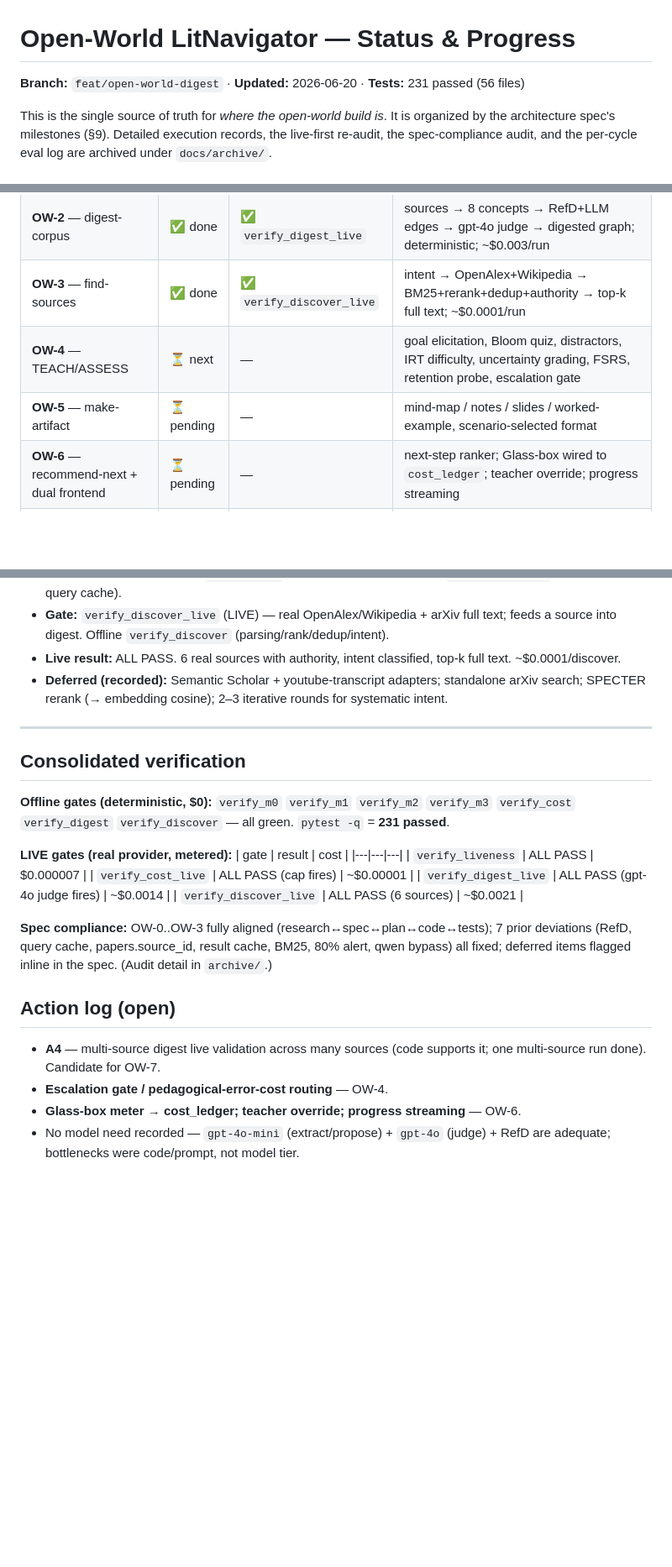
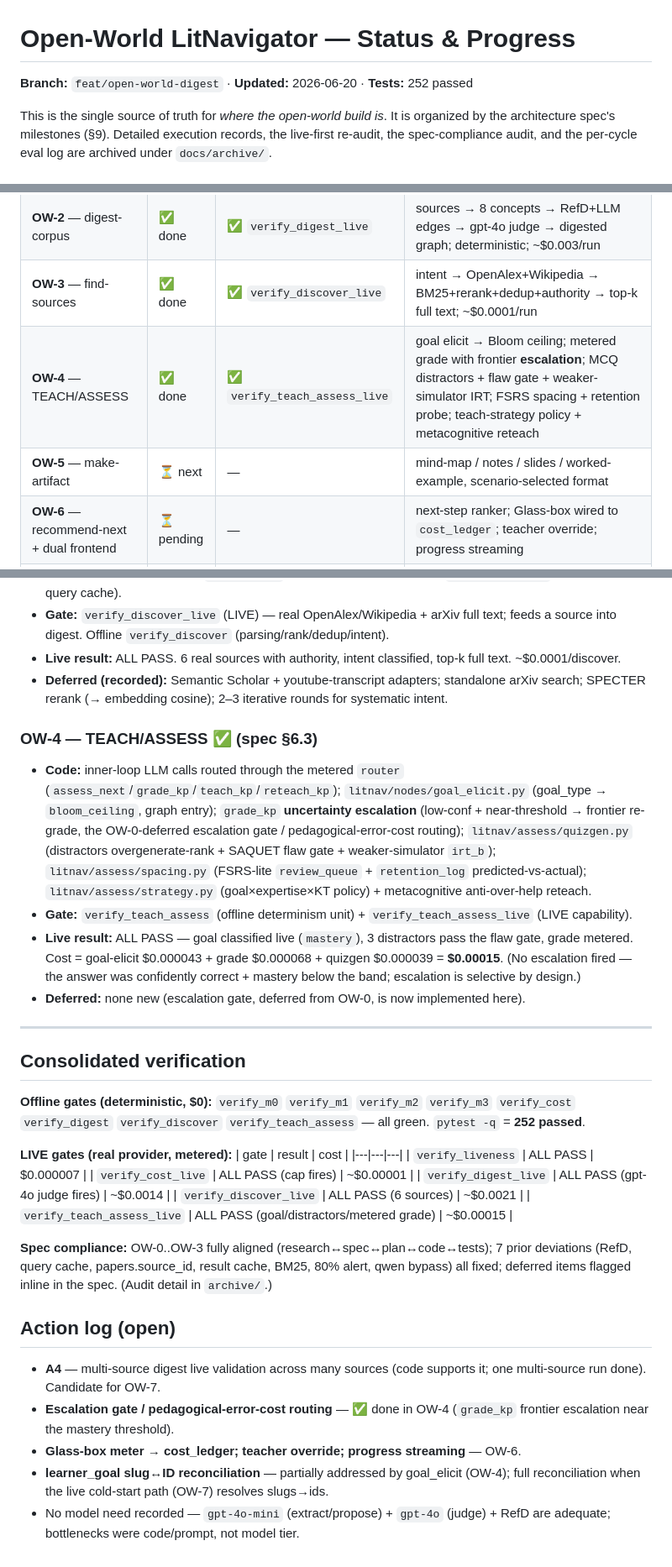
Before and after one commit to The-Architect-3906/LitNavigator, a Markdown page: docs/OPEN-WORLD-STATUS.md, 3 parts joined by grey strips. Shown at 84% size. GitHub-like rendering; blank space fills up the shorter version.

```diff
--- a/docs/OPEN-WORLD-STATUS.md
+++ b/docs/OPEN-WORLD-STATUS.md
@@ -1,6 +1,6 @@
 # Open-World LitNavigator — Status & Progress
 
-**Branch:** `feat/open-world-digest` · **Updated:** 2026-06-20 · **Tests:** 231 passed (56 files)
+**Branch:** `feat/open-world-digest` · **Updated:** 2026-06-20 · **Tests:** 252 passed
 
 This is the single source of truth for *where the open-world build is*. It is organized by the
 architecture spec's milestones (§9). Detailed execution records, the live-first re-audit, the
@@ -34,8 +34,8 @@ silent fallback** (a dead provider raises, never silently returns a fixture).
 | **OW-1** — Data model | ✅ done | ✅ (via digest) | concept-graph + learner + cache + ledger schema; repo writers |
 | **OW-2** — digest-corpus | ✅ done | ✅ `verify_digest_live` | sources → 8 concepts → RefD+LLM edges → gpt-4o judge → digested graph; deterministic; ~$0.003/run |
 | **OW-3** — find-sources | ✅ done | ✅ `verify_discover_live` | intent → OpenAlex+Wikipedia → BM25+rerank+dedup+authority → top-k full text; ~$0.0001/run |
-| **OW-4** — TEACH/ASSESS | ⏳ next | — | goal elicitation, Bloom quiz, distractors, IRT difficulty, uncertainty grading, FSRS, retention probe, escalation gate |
-| **OW-5** — make-artifact | ⏳ pending | — | mind-map / notes / slides / worked-example, scenario-selected format |
+| **OW-4** — TEACH/ASSESS | ✅ done | ✅ `verify_teach_assess_live` | goal elicit → Bloom ceiling; metered grade with frontier **escalation**; MCQ distractors + flaw gate + weaker-simulator IRT; FSRS spacing + retention probe; teach-strategy policy + metacognitive reteach |
+| **OW-5** — make-artifact | ⏳ next | — | mind-map / notes / slides / worked-example, scenario-selected format |
 | **OW-6** — recommend-next + dual frontend | ⏳ pending | — | next-step ranker; Glass-box wired to `cost_ledger`; teacher override; progress streaming |
 | **OW-7** — live cold-start | ⏳ pending | partial | end-to-end real-topic digest→teach (digest path already live); streamed progress + demo cache pre-fill |
 
@@ -72,11 +72,17 @@ silent fallback** (a dead provider raises, never silently returns a fixture).
 - **Live result:** ALL PASS. 6 real sources with authority, intent classified, top-k full text. ~$0.0001/discover.
 - **Deferred (recorded):** Semantic Scholar + youtube-transcript adapters; standalone arXiv search; SPECTER rerank (→ embedding cosine); 2–3 iterative rounds for systematic intent.
 
+### OW-4 — TEACH/ASSESS ✅ (spec §6.3)
+- **Code:** inner-loop LLM calls routed through the metered `router` (`assess_next`/`grade_kp`/`teach_kp`/`reteach_kp`); `litnav/nodes/goal_elicit.py` (goal_type → `bloom_ceiling`, graph entry); `grade_kp` **uncertainty escalation** (low-conf + near-threshold → frontier re-grade, the OW-0-deferred escalation gate / pedagogical-error-cost routing); `litnav/assess/quizgen.py` (distractors overgenerate-rank + SAQUET flaw gate + weaker-simulator `irt_b`); `litnav/assess/spacing.py` (FSRS-lite `review_queue` + `retention_log` predicted-vs-actual); `litnav/assess/strategy.py` (goal×expertise×KT policy) + metacognitive anti-over-help reteach.
+- **Gate:** `verify_teach_assess` (offline determinism unit) + `verify_teach_assess_live` (LIVE capability).
+- **Live result:** ALL PASS — goal classified live (`mastery`), 3 distractors pass the flaw gate, grade metered. Cost = goal-elicit $0.000043 + grade $0.000068 + quizgen $0.000039 = **$0.00015**. (No escalation fired — the answer was confidently correct + mastery below the band; escalation is selective by design.)
+- **Deferred:** none new (escalation gate, deferred from OW-0, is now implemented here).
+
 ---
 
 ## Consolidated verification
 
-**Offline gates (deterministic, $0):** `verify_m0` `verify_m1` `verify_m2` `verify_m3` `verify_cost` `verify_digest` `verify_discover` — all green. `pytest -q` = **231 passed**.
+**Offline gates (deterministic, $0):** `verify_m0` `verify_m1` `verify_m2` `verify_m3` `verify_cost` `verify_digest` `verify_discover` `verify_teach_assess` — all green. `pytest -q` = **252 passed**.
 
 **LIVE gates (real provider, metered):**
 | gate | result | cost |
@@ -85,11 +91,13 @@ silent fallback** (a dead provider raises, never silently returns a fixture).
 | `verify_cost_live` | ALL PASS (cap fires) | ~$0.00001 |
 | `verify_digest_live` | ALL PASS (gpt-4o judge fires) | ~$0.0014 |
 | `verify_discover_live` | ALL PASS (6 sources) | ~$0.0021 |
+| `verify_teach_assess_live` | ALL PASS (goal/distractors/metered grade) | ~$0.00015 |
 
 **Spec compliance:** OW-0..OW-3 fully aligned (research↔spec↔plan↔code↔tests); 7 prior deviations (RefD, query cache, papers.source_id, result cache, BM25, 80% alert, qwen bypass) all fixed; deferred items flagged inline in the spec. (Audit detail in `archive/`.)
 
 ## Action log (open)
 - **A4** — multi-source digest live validation across many sources (code supports it; one multi-source run done). Candidate for OW-7.
-- **Escalation gate / pedagogical-error-cost routing** — OW-4.
+- **Escalation gate / pedagogical-error-cost routing** — ✅ done in OW-4 (`grade_kp` frontier escalation near the mastery threshold).
 - **Glass-box meter → cost_ledger; teacher override; progress streaming** — OW-6.
+- **learner_goal slug↔ID reconciliation** — partially addressed by goal_elicit (OW-4); full reconciliation when the live cold-start path (OW-7) resolves slugs→ids.
 - No model need recorded — `gpt-4o-mini` (extract/propose) + `gpt-4o` (judge) + RefD are adequate; bottlenecks were code/prompt, not model tier.
```
Also changed, not shown: README.md (+4 -4 lines).
